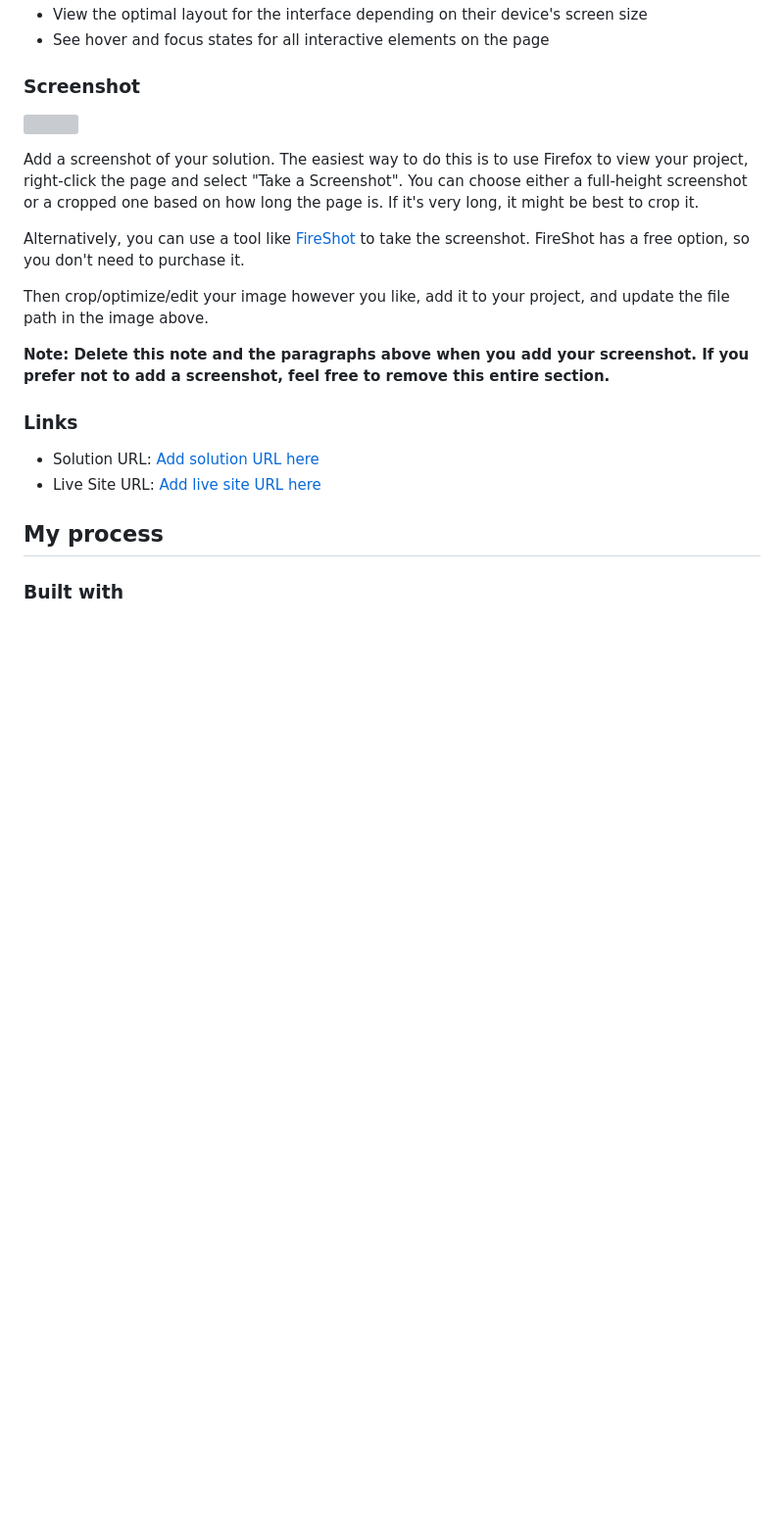
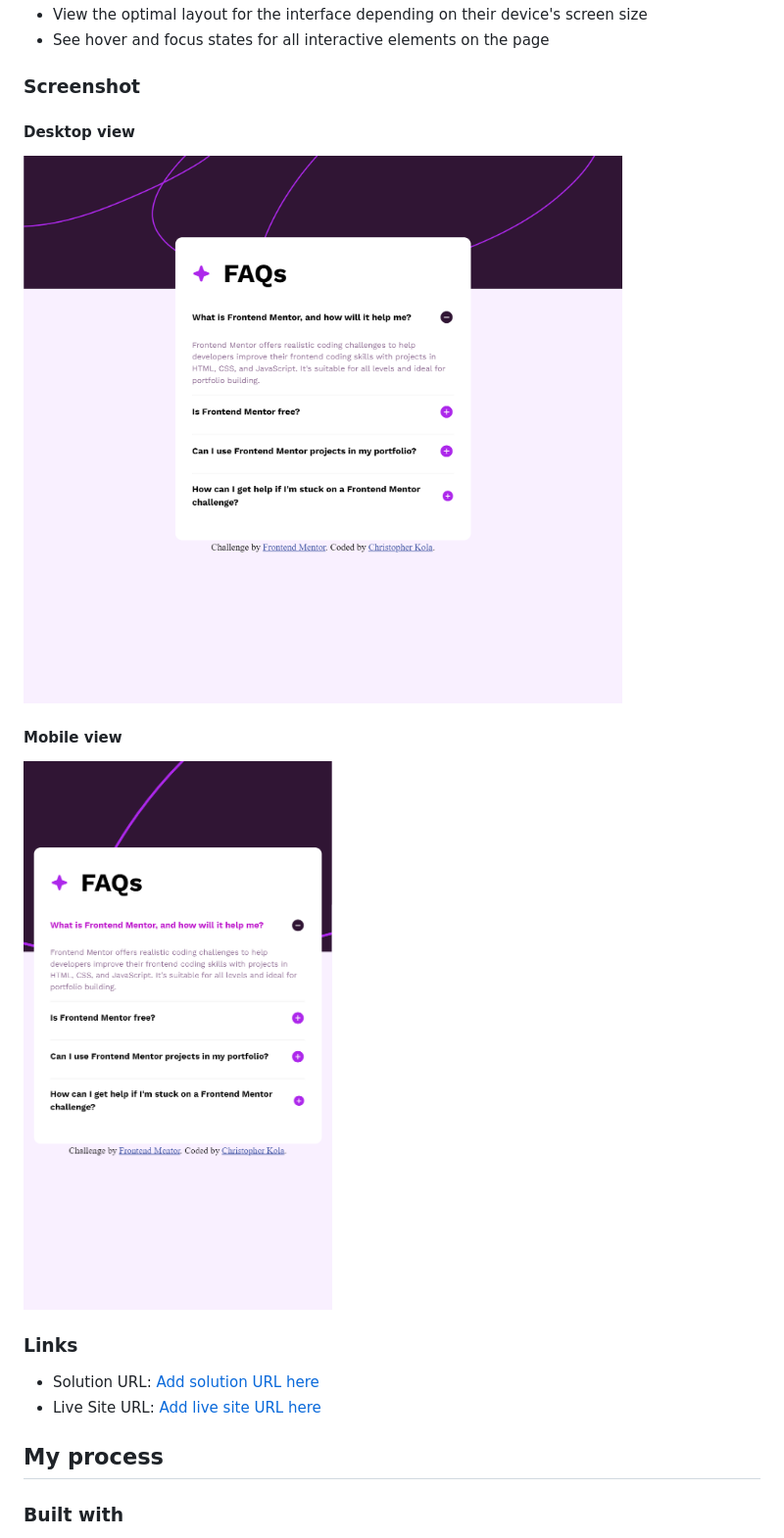
Before and after one commit to Ckola99/faq-accordion, a Markdown page: README.md, the part around the change. Shown: that part at 98% size. GitHub-like rendering; pictures changed too: assets/images/screencapture-127-0-0-1-5500-2024-05-16-11_40_27.png (added), assets/images/screencapture-127-0-0-1-5500-2024-05-16-11_41_56-mobile.png (added); blank space fills up the shorter version; grey boxes are pictures that could not be loaded.

Commit message:
faq-accordion

```diff
--- a/README.md
+++ b/README.md
@@ -31,15 +31,11 @@ Users should be able to:
 
 ### Screenshot
 
-![](./screenshot.jpg)
+#### Desktop view
+![](./assets/images/screencapture-127-0-0-1-5500-2024-05-16-11_40_27.png)
 
-Add a screenshot of your solution. The easiest way to do this is to use Firefox to view your project, right-click the page and select "Take a Screenshot". You can choose either a full-height screenshot or a cropped one based on how long the page is. If it's very long, it might be best to crop it.
-
-Alternatively, you can use a tool like [FireShot](https://getfireshot.com/) to take the screenshot. FireShot has a free option, so you don't need to purchase it.
-
-Then crop/optimize/edit your image however you like, add it to your project, and update the file path in the image above.
-
-**Note: Delete this note and the paragraphs above when you add your screenshot. If you prefer not to add a screenshot, feel free to remove this entire section.**
+#### Mobile view
+![](./assets/images/screencapture-127-0-0-1-5500-2024-05-16-11_41_56-mobile.png)
 
 ### Links
 
```
Also changed, not shown: 1 other file.
